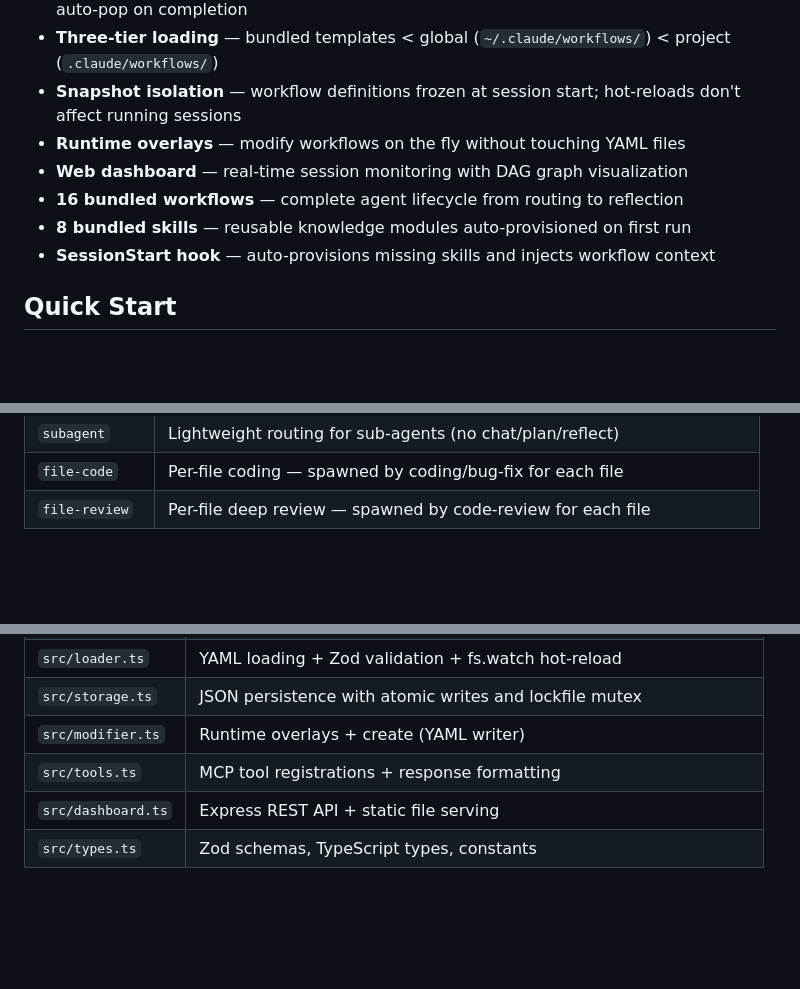
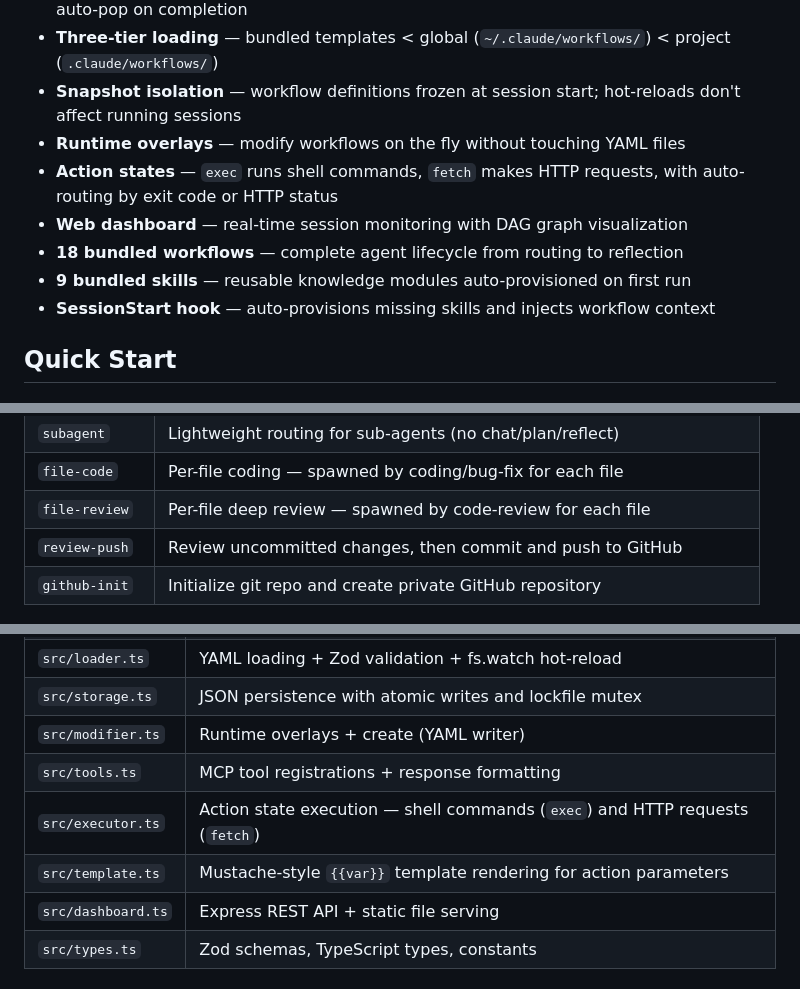
Before and after one commit to AxGord/claude-workflow, a Markdown page: README.md, 3 parts joined by grey strips. Rendered like a GitHub page; blank space fills up the shorter version.

```diff
--- a/README.md
+++ b/README.md
@@ -20,9 +20,10 @@ A Claude Code plugin that drives agents through YAML-defined state machines. The
 - **Three-tier loading** — bundled templates < global (`~/.claude/workflows/`) < project (`.claude/workflows/`)
 - **Snapshot isolation** — workflow definitions frozen at session start; hot-reloads don't affect running sessions
 - **Runtime overlays** — modify workflows on the fly without touching YAML files
+- **Action states** — `exec` runs shell commands, `fetch` makes HTTP requests, with auto-routing by exit code or HTTP status
 - **Web dashboard** — real-time session monitoring with DAG graph visualization
-- **16 bundled workflows** — complete agent lifecycle from routing to reflection
-- **8 bundled skills** — reusable knowledge modules auto-provisioned on first run
+- **18 bundled workflows** — complete agent lifecycle from routing to reflection
+- **9 bundled skills** — reusable knowledge modules auto-provisioned on first run
 - **SessionStart hook** — auto-provisions missing skills and injects workflow context
 
 ## Quick Start
@@ -140,6 +202,8 @@ A project workflow named `coding` overrides the bundled `coding` template. Same-
 | `subagent` | Lightweight routing for sub-agents (no chat/plan/reflect) |
 | `file-code` | Per-file coding — spawned by coding/bug-fix for each file |
 | `file-review` | Per-file deep review — spawned by code-review for each file |
+| `review-push` | Review uncommitted changes, then commit and push to GitHub |
+| `github-init` | Initialize git repo and create private GitHub repository |
 
 ![Coding workflow graph](docs/screenshots/workflow-coding.png)
 
@@ -257,6 +323,8 @@ npm start        # node build/index.js
 | `src/storage.ts` | JSON persistence with atomic writes and lockfile mutex |
 | `src/modifier.ts` | Runtime overlays + create (YAML writer) |
 | `src/tools.ts` | MCP tool registrations + response formatting |
+| `src/executor.ts` | Action state execution — shell commands (`exec`) and HTTP requests (`fetch`) |
+| `src/template.ts` | Mustache-style `{{var}}` template rendering for action parameters |
 | `src/dashboard.ts` | Express REST API + static file serving |
 | `src/types.ts` | Zod schemas, TypeScript types, constants |
 
```
Also changed, not shown: other parts of README.md (+63 -0 lines).
